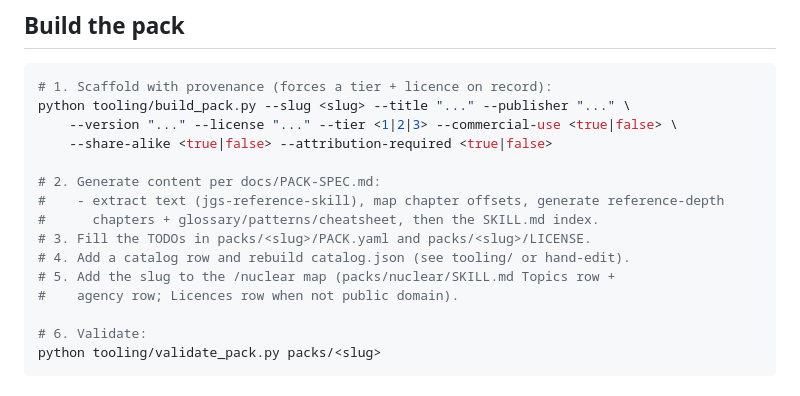
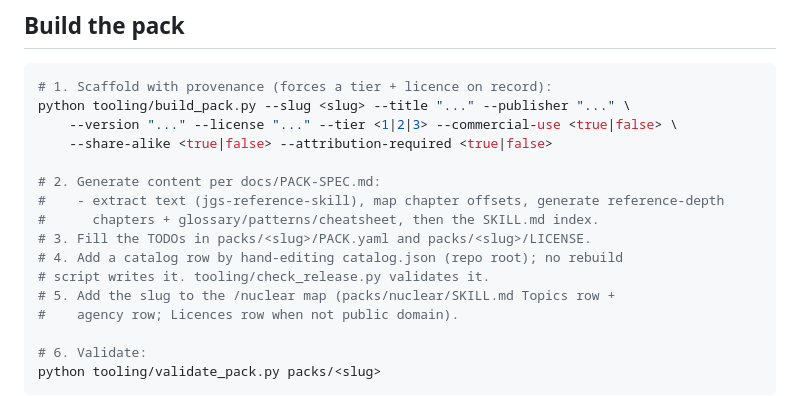
Before and after one commit to jgsystemsconsulting/jgs-nuclear-knowledge-packs, a Markdown page: CONTRIBUTING.md, the part around the change. Rendered like a GitHub page.

```diff
--- a/CONTRIBUTING.md
+++ b/CONTRIBUTING.md
@@ -38,7 +38,8 @@ python tooling/build_pack.py --slug <slug> --title "..." --publisher "..." \
 #    - extract text (jgs-reference-skill), map chapter offsets, generate reference-depth
 #      chapters + glossary/patterns/cheatsheet, then the SKILL.md index.
 # 3. Fill the TODOs in packs/<slug>/PACK.yaml and packs/<slug>/LICENSE.
-# 4. Add a catalog row and rebuild catalog.json (see tooling/ or hand-edit).
+# 4. Add a catalog row by hand-editing catalog.json (repo root); no rebuild
+# script writes it. tooling/check_release.py validates it.
 # 5. Add the slug to the /nuclear map (packs/nuclear/SKILL.md Topics row +
 #    agency row; Licences row when not public domain).
 
```
Also changed, not shown: README.md (+3 -0 lines).
